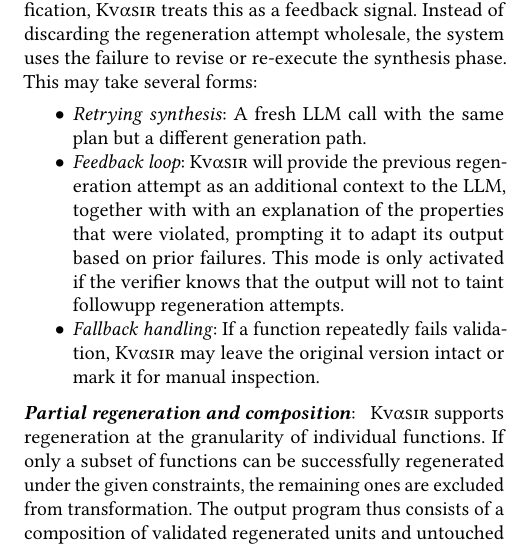
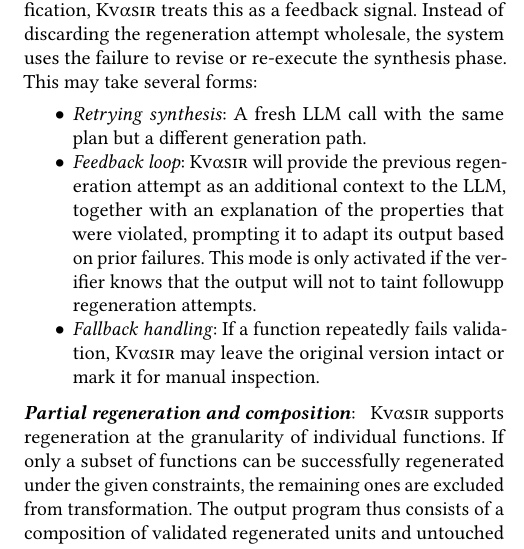
Before and after one commit to vagos/kvasir, a LaTeX paper (paper/draft.tex): part of one column of page 6 of 10, cut so that both start at the same text. Compiled offline with pdfLaTeX.

Commit message:
Fix dup word
Signed-off-by: Evangelos Lamprou <vagos@lamprou.xyz>

```diff
--- a/paper/draft.tex
+++ b/paper/draft.tex
@@ -585,7 +585,7 @@ When a candidate fails verification, \sys treats this as a feedback signal. Inst
 \begin{itemize}
   \item \emph{Retrying synthesis}: A fresh LLM call with the same plan but a different generation path.
   \item \emph{Feedback loop}: \sys will provide the previous regeneration attempt
-    as an additional context to the LLM, together with with an explanation of the properties that were violated, prompting it to adapt its output based on prior failures.
+    as an additional context to the LLM, together with an explanation of the properties that were violated, prompting it to adapt its output based on prior failures.
     This mode is only activated if the verifier knows that the output will not to taint
     followupp regeneration attempts.
   \item \emph{Fallback handling}: If a function repeatedly fails validation, \sys may leave the original version intact or mark it for manual inspection.
```
